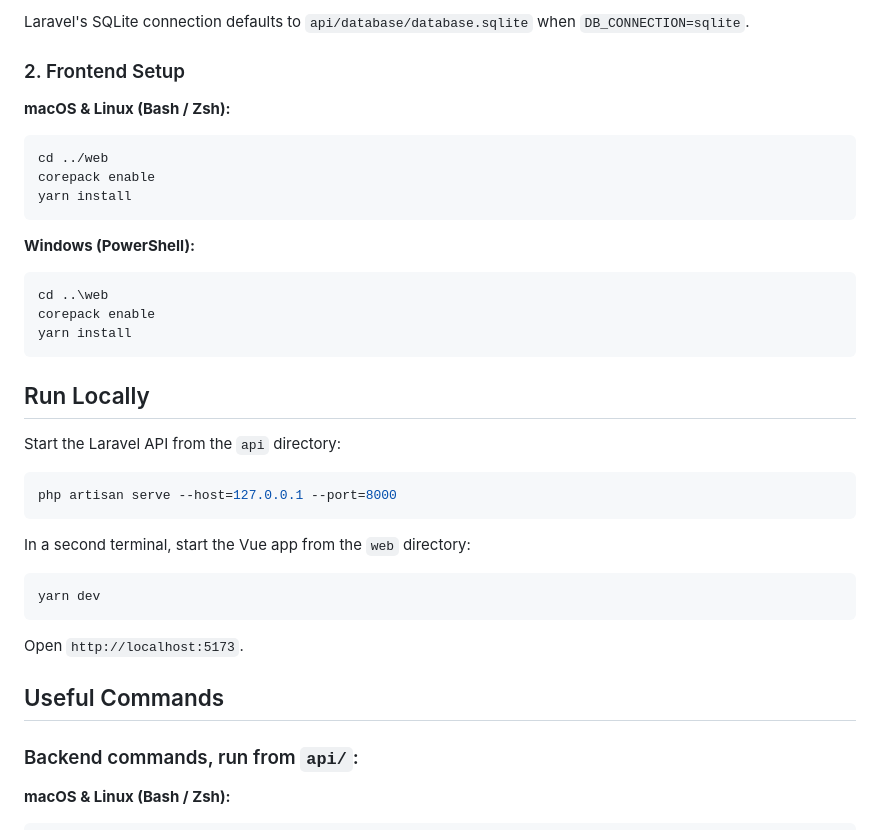
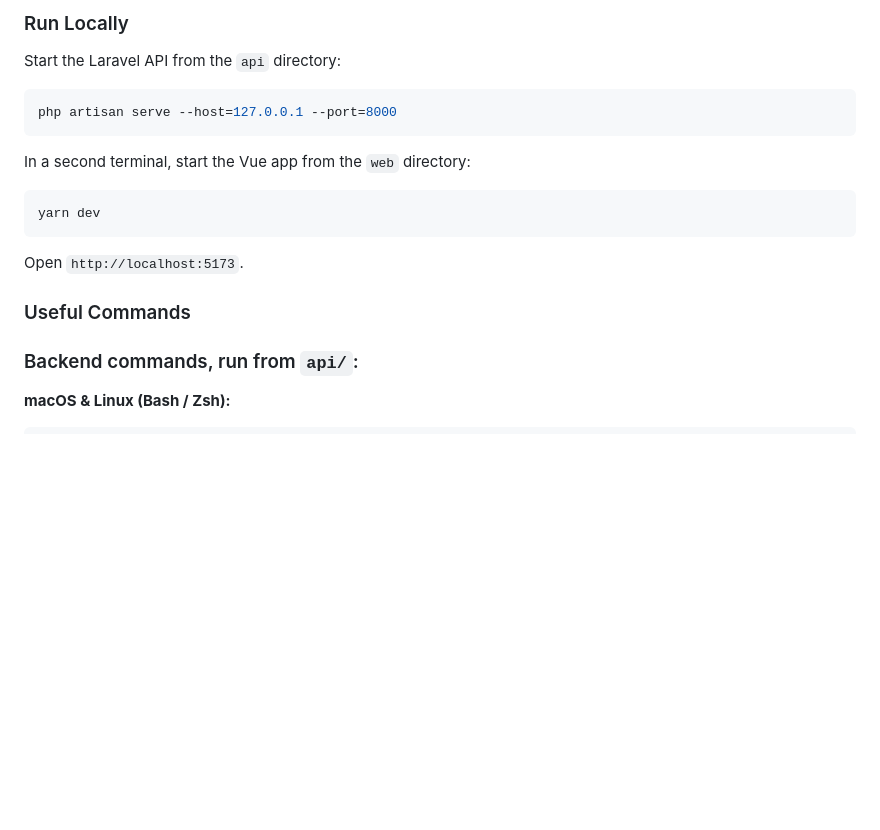
Before and after one commit to vince7488/basket-case, a Markdown page: README.md, the part around one of its changes. Rendered like a GitHub page; blank space fills up the shorter version.

````diff
--- a/README.md
+++ b/README.md
@@ -70,22 +45,4 @@ php artisan migrate
-Laravel's SQLite connection defaults to `api/database/database.sqlite` when `DB_CONNECTION=sqlite`.
-
-### 2. Frontend Setup
-
-**macOS & Linux (Bash / Zsh):**
-```bash
-cd ../web
-corepack enable
-yarn install
-```
-
-**Windows (PowerShell):**
-```powershell
-cd ..\web
-corepack enable
-yarn install
-```
-
-## Run Locally
+### Run Locally
 
 Start the Laravel API from the `api` directory:
 
@@ -101,7 +58,7 @@ yarn dev
 
 Open `http://localhost:5173`.
 
-## Useful Commands
+### Useful Commands
 
 ### Backend commands, run from `api/`:
 
````
Also changed, not shown: other parts of README.md (+41 -43 lines).
